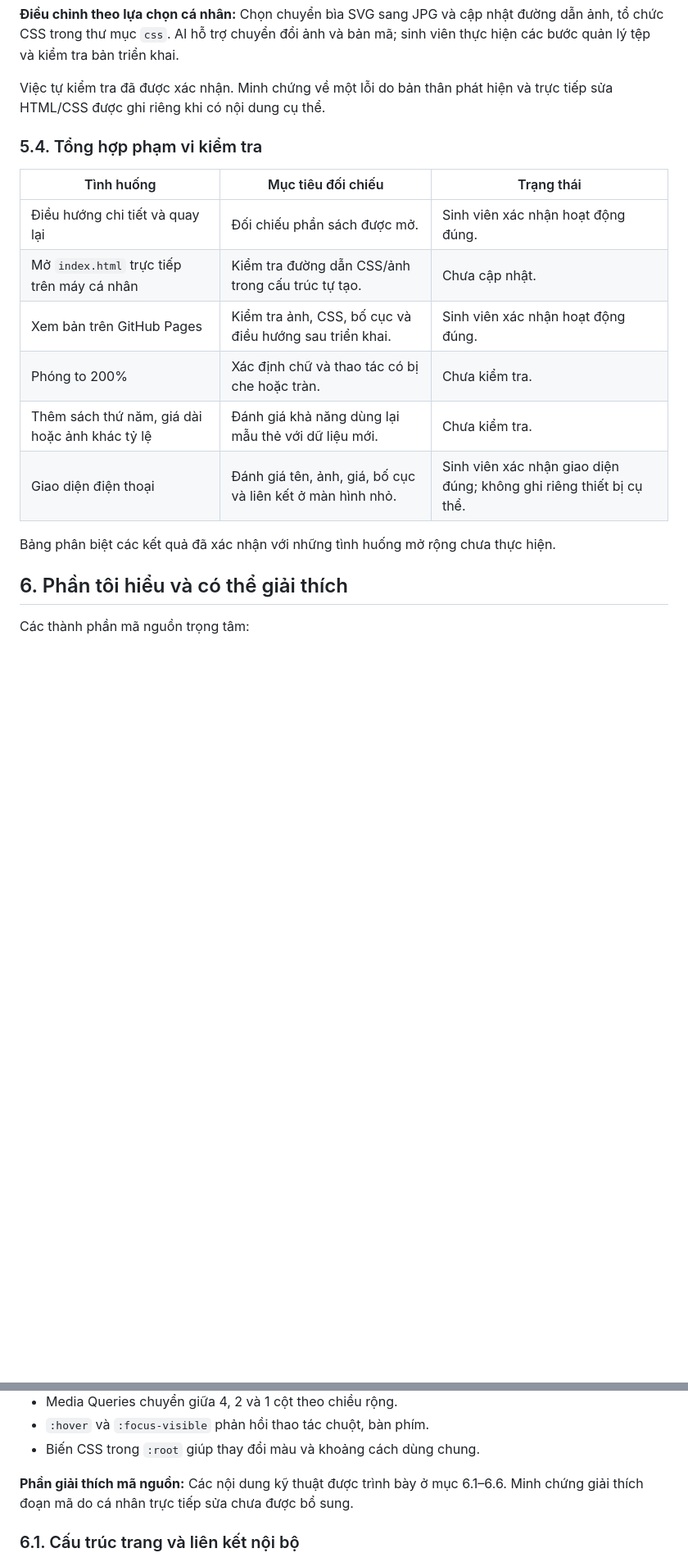
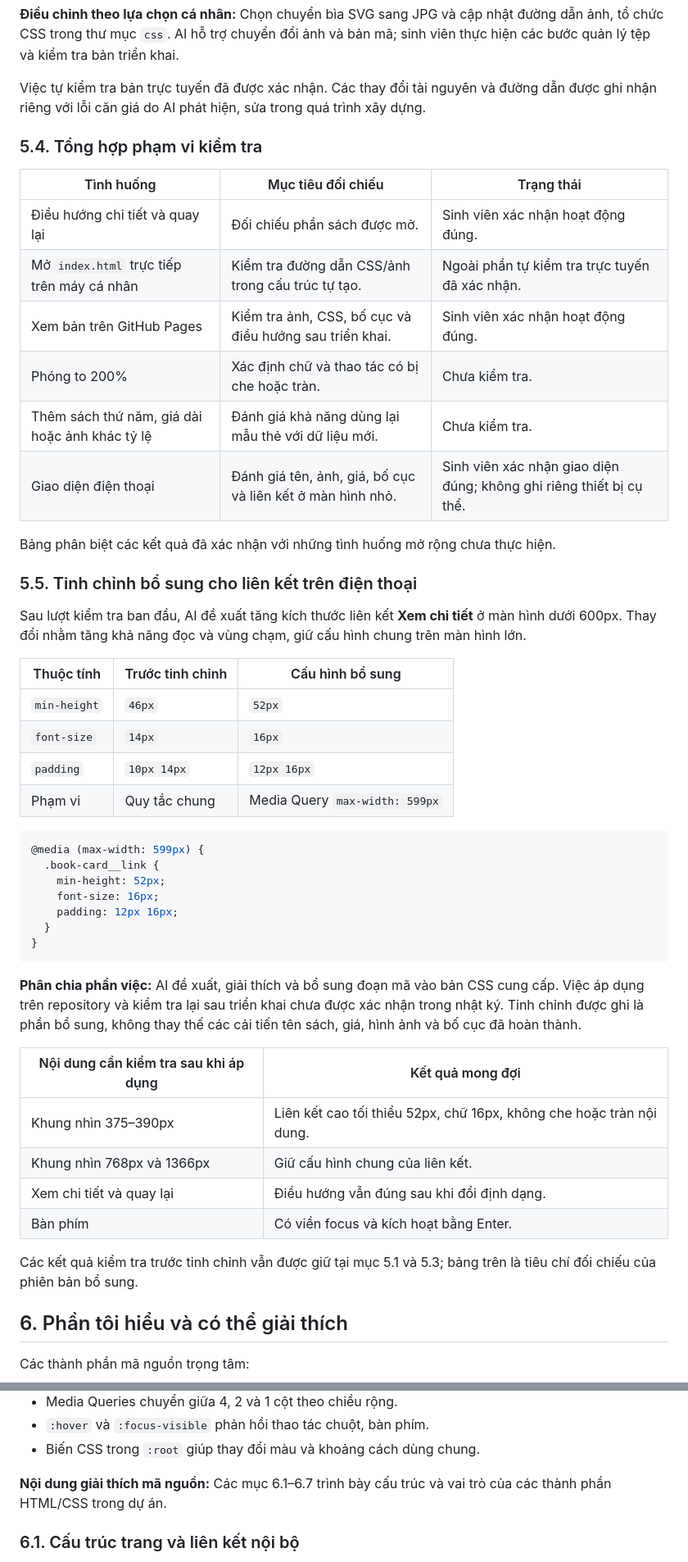
Before and after one commit to huytran31241023748-code/ecommerce-ui-improvement, a Markdown page: AI_USAGE.md, 2 parts joined by grey strips. Shown at 82% size. GitHub-like rendering; blank space fills up the shorter version.

````diff
--- a/AI_USAGE.md
+++ b/AI_USAGE.md
@@ -320,20 +322,52 @@ Sau khi triển khai, sinh viên xác nhận đã kiểm tra và các nội dung
 
 **Điều chỉnh theo lựa chọn cá nhân:** Chọn chuyển bìa SVG sang JPG và cập nhật đường dẫn ảnh, tổ chức CSS trong thư mục `css`. AI hỗ trợ chuyển đổi ảnh và bản mã; sinh viên thực hiện các bước quản lý tệp và kiểm tra bản triển khai.
 
-Việc tự kiểm tra đã được xác nhận. Minh chứng về một lỗi do bản thân phát hiện và trực tiếp sửa HTML/CSS được ghi riêng khi có nội dung cụ thể.
+Việc tự kiểm tra bản trực tuyến đã được xác nhận. Các thay đổi tài nguyên và đường dẫn được ghi nhận riêng với lỗi căn giá do AI phát hiện, sửa trong quá trình xây dựng.
 
 ### 5.4. Tổng hợp phạm vi kiểm tra
 
 | Tình huống | Mục tiêu đối chiếu | Trạng thái |
 | --- | --- | --- |
 | Điều hướng chi tiết và quay lại | Đối chiếu phần sách được mở. | Sinh viên xác nhận hoạt động đúng. |
-| Mở `index.html` trực tiếp trên máy cá nhân | Kiểm tra đường dẫn CSS/ảnh trong cấu trúc tự tạo. | Chưa cập nhật. |
+| Mở `index.html` trực tiếp trên máy cá nhân | Kiểm tra đường dẫn CSS/ảnh trong cấu trúc tự tạo. | Ngoài phần tự kiểm tra trực tuyến đã xác nhận. |
 | Xem bản trên GitHub Pages | Kiểm tra ảnh, CSS, bố cục và điều hướng sau triển khai. | Sinh viên xác nhận hoạt động đúng. |
 | Phóng to 200% | Xác định chữ và thao tác có bị che hoặc tràn. | Chưa kiểm tra. |
 | Thêm sách thứ năm, giá dài hoặc ảnh khác tỷ lệ | Đánh giá khả năng dùng lại mẫu thẻ với dữ liệu mới. | Chưa kiểm tra. |
 | Giao diện điện thoại | Đánh giá tên, ảnh, giá, bố cục và liên kết ở màn hình nhỏ. | Sinh viên xác nhận giao diện đúng; không ghi riêng thiết bị cụ thể. |
 
 Bảng phân biệt các kết quả đã xác nhận với những tình huống mở rộng chưa thực hiện.
+
+### 5.5. Tinh chỉnh bổ sung cho liên kết trên điện thoại
+
+Sau lượt kiểm tra ban đầu, AI đề xuất tăng kích thước liên kết **Xem chi tiết** ở màn hình dưới 600px. Thay đổi nhằm tăng khả năng đọc và vùng chạm, giữ cấu hình chung trên màn hình lớn.
+
+| Thuộc tính | Trước tinh chỉnh | Cấu hình bổ sung |
+| --- | --- | --- |
+| `min-height` | `46px` | `52px` |
+| `font-size` | `14px` | `16px` |
+| `padding` | `10px 14px` | `12px 16px` |
+| Phạm vi | Quy tắc chung | Media Query `max-width: 599px` |
+
+```css
+@media (max-width: 599px) {
+  .book-card__link {
+    min-height: 52px;
+    font-size: 16px;
+    padding: 12px 16px;
+  }
+}
+```
+
+**Phân chia phần việc:** AI đề xuất, giải thích và bổ sung đoạn mã vào bản CSS cung cấp. Việc áp dụng trên repository và kiểm tra lại sau triển khai chưa được xác nhận trong nhật ký. Tinh chỉnh được ghi là phần bổ sung, không thay thế các cải tiến tên sách, giá, hình ảnh và bố cục đã hoàn thành.
+
+| Nội dung cần kiểm tra sau khi áp dụng | Kết quả mong đợi |
+| --- | --- |
+| Khung nhìn 375–390px | Liên kết cao tối thiểu 52px, chữ 16px, không che hoặc tràn nội dung. |
+| Khung nhìn 768px và 1366px | Giữ cấu hình chung của liên kết. |
+| Xem chi tiết và quay lại | Điều hướng vẫn đúng sau khi đổi định dạng. |
+| Bàn phím | Có viền focus và kích hoạt bằng Enter. |
+
+Các kết quả kiểm tra trước tinh chỉnh vẫn được giữ tại mục 5.1 và 5.3; bảng trên là tiêu chí đối chiếu của phiên bản bổ sung.
 
 ## 6. Phần tôi hiểu và có thể giải thích
 
@@ -352,7 +386,7 @@ Các thành phần mã nguồn trọng tâm:
 - `:hover` và `:focus-visible` phản hồi thao tác chuột, bàn phím.
 - Biến CSS trong `:root` giúp thay đổi màu và khoảng cách dùng chung.
 
-**Phần giải thích mã nguồn:** Các nội dung kỹ thuật được trình bày ở mục 6.1–6.6. Minh chứng giải thích đoạn mã do cá nhân trực tiếp sửa chưa được bổ sung.
+**Nội dung giải thích mã nguồn:** Các mục 6.1–6.7 trình bày cấu trúc và vai trò của các thành phần HTML/CSS trong dự án.
 
 ### 6.1. Cấu trúc trang và liên kết nội bộ
 
````
Also changed, not shown: other parts of AI_USAGE.md (+31 -7 lines).
